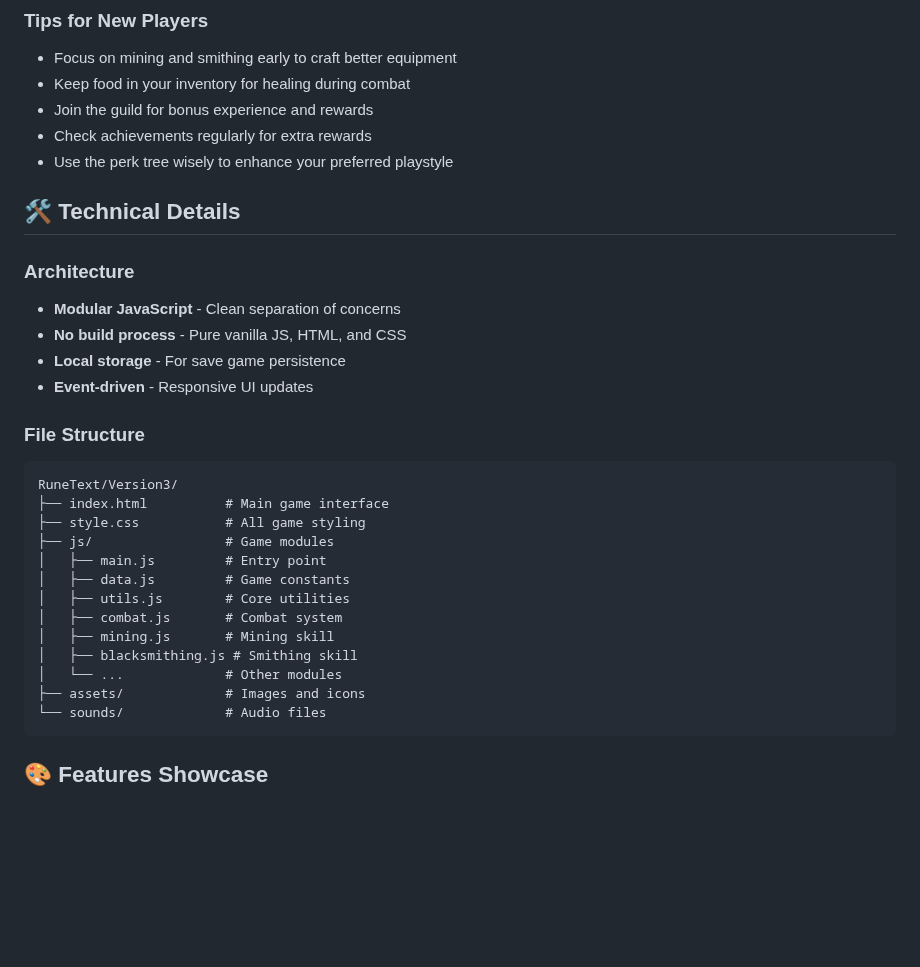
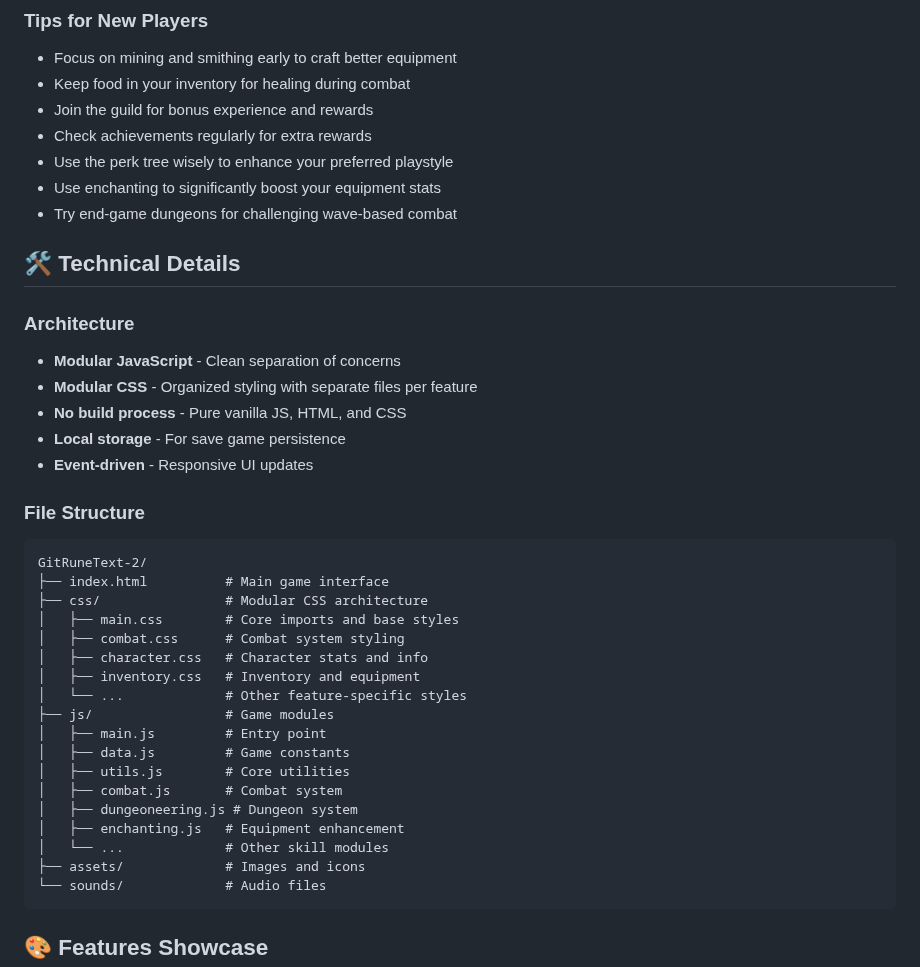
Before and after one commit to BullSupreme/GitRuneText-2, a Markdown page: README.md, the part around one of its changes. Drawn GitHub-style; blank space fills up the shorter version.

````diff
--- a/README.md
+++ b/README.md
@@ -62,28 +66,36 @@ cd RuneText/Version3
 - Join the guild for bonus experience and rewards
 - Check achievements regularly for extra rewards
 - Use the perk tree wisely to enhance your preferred playstyle
+- Use enchanting to significantly boost your equipment stats
+- Try end-game dungeons for challenging wave-based combat
 
 ## 🛠️ Technical Details
 
 ### Architecture
 - **Modular JavaScript** - Clean separation of concerns
+- **Modular CSS** - Organized styling with separate files per feature
 - **No build process** - Pure vanilla JS, HTML, and CSS
 - **Local storage** - For save game persistence
 - **Event-driven** - Responsive UI updates
 
 ### File Structure
 ```
-RuneText/Version3/
+GitRuneText-2/
 ├── index.html          # Main game interface
-├── style.css           # All game styling
+├── css/                # Modular CSS architecture
+│   ├── main.css        # Core imports and base styles
+│   ├── combat.css      # Combat system styling
+│   ├── character.css   # Character stats and info
+│   ├── inventory.css   # Inventory and equipment
+│   └── ...             # Other feature-specific styles
 ├── js/                 # Game modules
 │   ├── main.js         # Entry point
 │   ├── data.js         # Game constants
 │   ├── utils.js        # Core utilities
 │   ├── combat.js       # Combat system
-│   ├── mining.js       # Mining skill
-│   ├── blacksmithing.js # Smithing skill
-│   └── ...             # Other modules
+│   ├── dungeoneering.js # Dungeon system
+│   ├── enchanting.js   # Equipment enhancement
+│   └── ...             # Other skill modules
 ├── assets/             # Images and icons
 └── sounds/             # Audio files
 ```
````
Also changed, not shown: other parts of README.md (+17 -13 lines).
